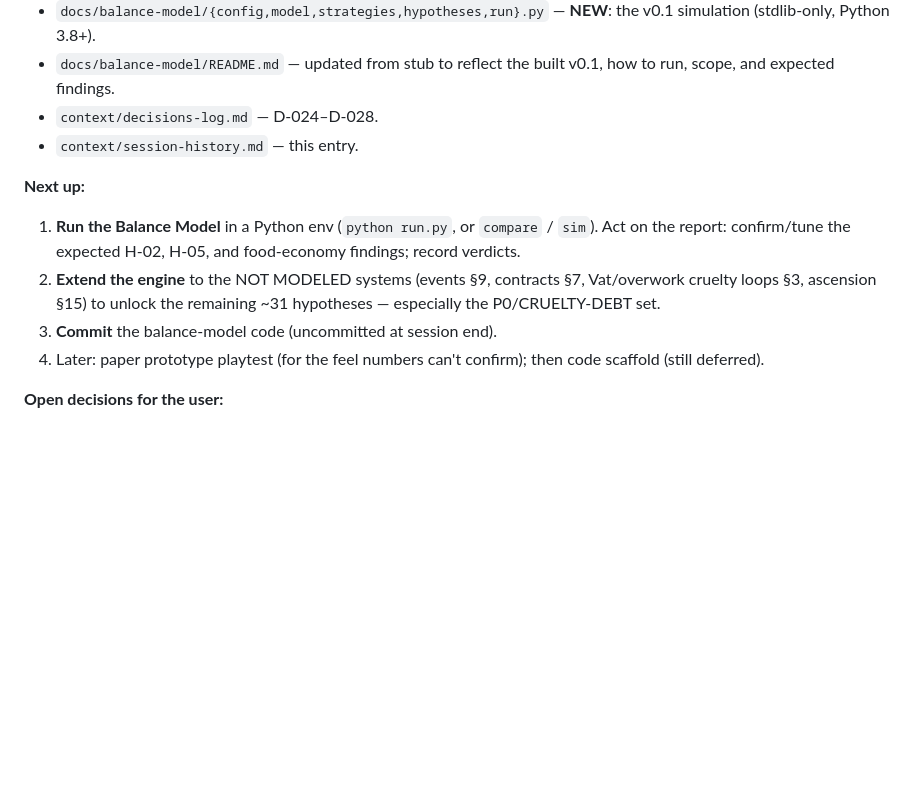
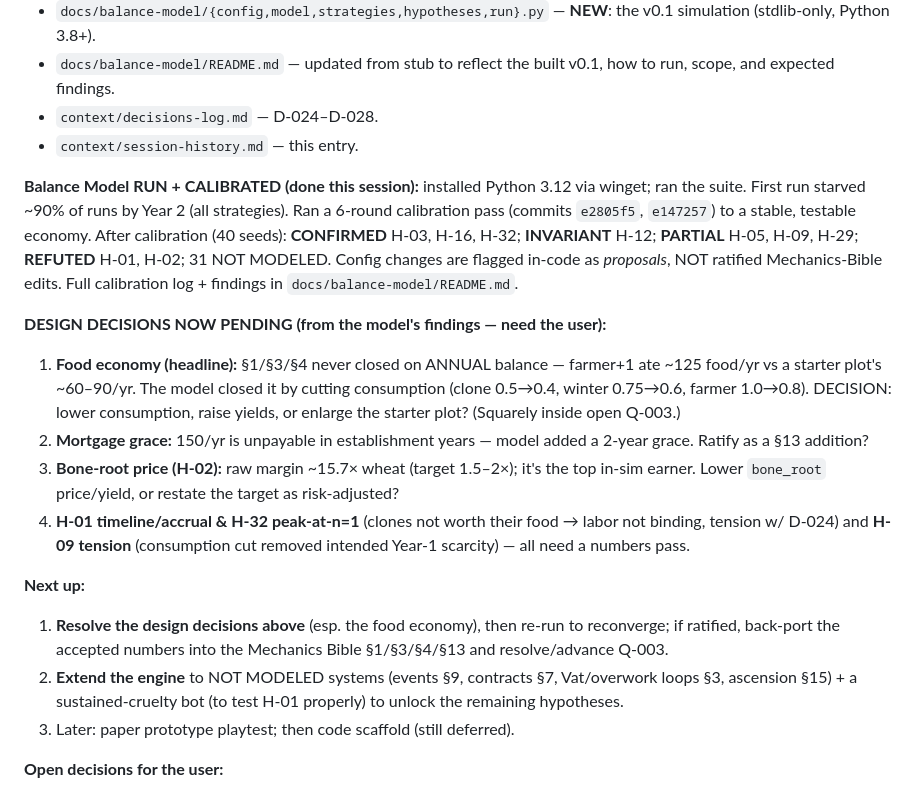
Before and after one commit to Cremacious/bushel-bone, a Markdown page: context/session-history.md, the part around the change. GitHub-like rendering; blank space fills up the shorter version.

Commit message:
session-history: log Balance Model run + 6-round calibration + pending design decisions
Co-Authored-By: Claude Opus 4.8 <noreply@anthropic.com>

```diff
--- a/context/session-history.md
+++ b/context/session-history.md
@@ -45,11 +45,18 @@ Body: what was worked on, what was decided, what artifacts were produced, what's
 - `context/decisions-log.md` — D-024–D-028.
 - `context/session-history.md` — this entry.
 
+**Balance Model RUN + CALIBRATED (done this session):** installed Python 3.12 via winget; ran the suite. First run starved ~90% of runs by Year 2 (all strategies). Ran a 6-round calibration pass (commits `e2805f5`, `e147257`) to a stable, testable economy. After calibration (40 seeds): **CONFIRMED** H-03, H-16, H-32; **INVARIANT** H-12; **PARTIAL** H-05, H-09, H-29; **REFUTED** H-01, H-02; 31 NOT MODELED. Config changes are flagged in-code as *proposals*, NOT ratified Mechanics-Bible edits. Full calibration log + findings in `docs/balance-model/README.md`.
+
+**DESIGN DECISIONS NOW PENDING (from the model's findings — need the user):**
+1. **Food economy (headline):** §1/§3/§4 never closed on ANNUAL balance — farmer+1 ate ~125 food/yr vs a starter plot's ~60–90/yr. The model closed it by cutting consumption (clone 0.5→0.4, winter 0.75→0.6, farmer 1.0→0.8). DECISION: lower consumption, raise yields, or enlarge the starter plot? (Squarely inside open Q-003.)
+2. **Mortgage grace:** 150/yr is unpayable in establishment years — model added a 2-year grace. Ratify as a §13 addition?
+3. **Bone-root price (H-02):** raw margin ~15.7× wheat (target 1.5–2×); it's the top in-sim earner. Lower `bone_root` price/yield, or restate the target as risk-adjusted?
+4. **H-01 timeline/accrual & H-32 peak-at-n=1** (clones not worth their food → labor not binding, tension w/ D-024) and **H-09 tension** (consumption cut removed intended Year-1 scarcity) — all need a numbers pass.
+
 **Next up:**
-1. **Run the Balance Model** in a Python env (`python run.py`, or `compare` / `sim`). Act on the report: confirm/tune the expected H-02, H-05, and food-economy findings; record verdicts.
-2. **Extend the engine** to the NOT MODELED systems (events §9, contracts §7, Vat/overwork cruelty loops §3, ascension §15) to unlock the remaining ~31 hypotheses — especially the P0/CRUELTY-DEBT set.
-3. **Commit** the balance-model code (uncommitted at session end).
-4. Later: paper prototype playtest (for the feel numbers can't confirm); then code scaffold (still deferred).
+1. **Resolve the design decisions above** (esp. the food economy), then re-run to reconverge; if ratified, back-port the accepted numbers into the Mechanics Bible §1/§3/§4/§13 and resolve/advance Q-003.
+2. **Extend the engine** to NOT MODELED systems (events §9, contracts §7, Vat/overwork loops §3, ascension §15) + a sustained-cruelty bot (to test H-01 properly) to unlock the remaining hypotheses.
+3. Later: paper prototype playtest; then code scaffold (still deferred).
 
 **Open decisions for the user:**
 - Promote the five cross-system commitments above to `decisions-log.md` as D-024+? (Asked; not yet answered.) Recommendation: yes for at least "labor is the primary constraint" and "cash crops = zero food value," as the Balance Model leans on both.
```
